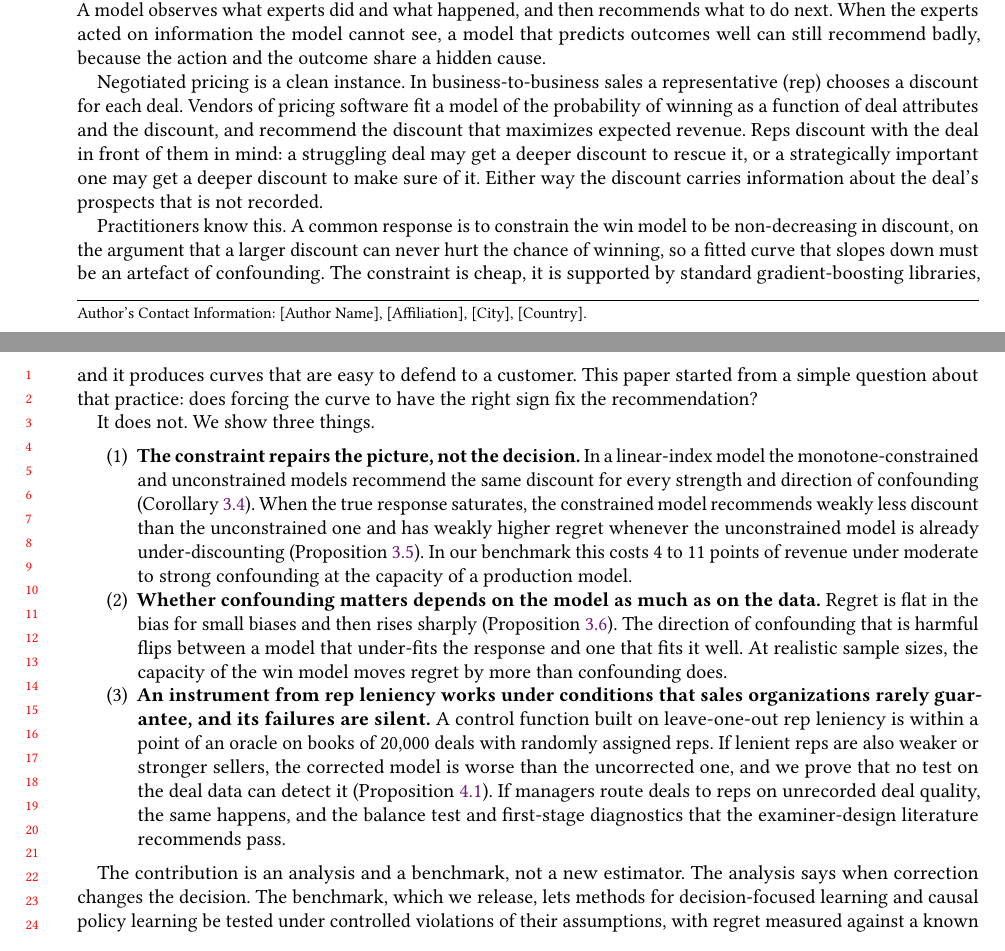
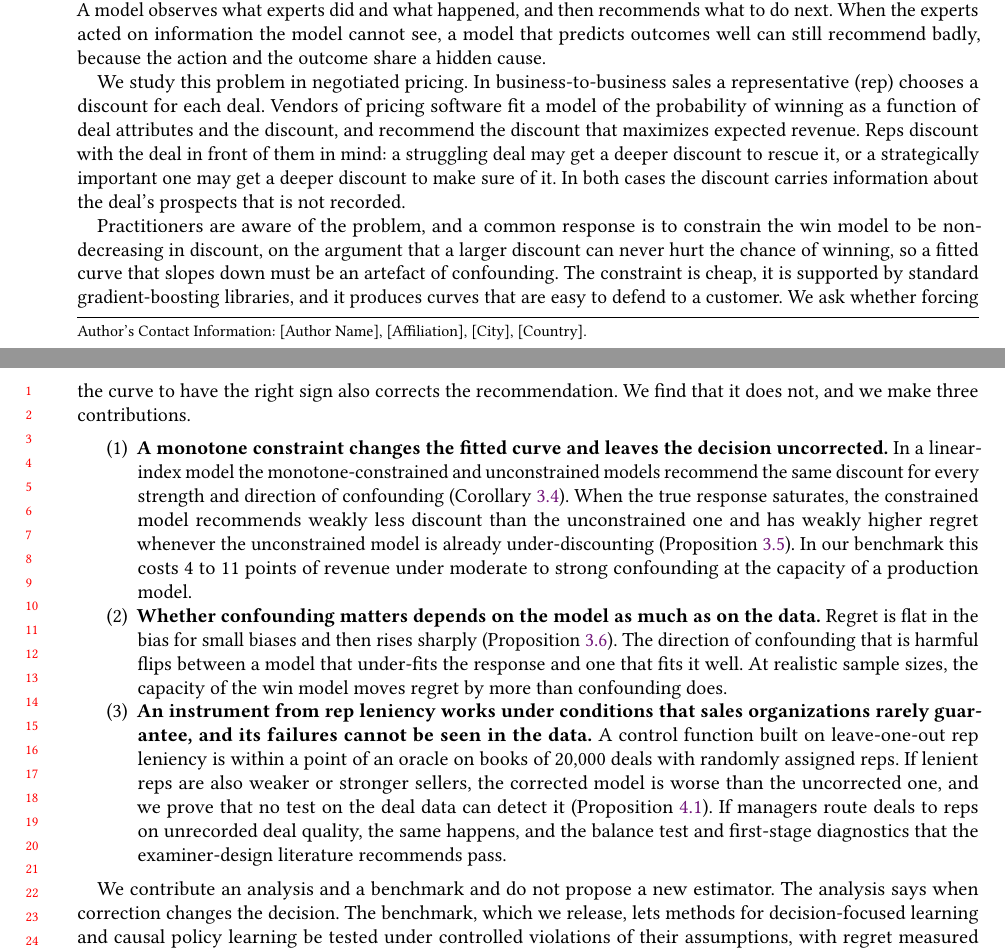
Before and after one commit to arokhith1998/pricing-ai, a LaTeX document (research/jair-discount-causality/paper/main.tex): two parts of pages 1 and 2 of 16 before the commit and two parts of pages 1 and 2 of 17 after it, joined at a grey line, cut so that both start at the same text. Compiled offline with pdfLaTeX.

Commit message:
research: plain-style prose edit of the manuscript (16 sentences; no claims or numbers changed); PDF rebuilt
Co-Authored-By: Claude <noreply@anthropic.com>

```diff
--- a/research/jair-discount-causality/paper/main.tex
+++ b/research/jair-discount-causality/paper/main.tex
@@ -97,28 +97,27 @@ information the model cannot see, a model that predicts outcomes well can
 still recommend badly, because the action and the outcome share a hidden
 cause.
 
-Negotiated pricing is a clean instance. In business-to-business sales a
+We study this problem in negotiated pricing. In business-to-business sales a
 representative (rep) chooses a discount for each deal. Vendors of pricing
 software fit a model of the probability of winning as a function of deal
 attributes and the discount, and recommend the discount that maximizes
 expected revenue. Reps discount with the deal in front of them in mind: a
 struggling deal may get a deeper discount to rescue it, or a strategically
-important one may get a deeper discount to make sure of it. Either way the
+important one may get a deeper discount to make sure of it. In both cases the
 discount carries information about the deal's prospects that is not recorded.
 
-Practitioners know this. A common response is to constrain the win model to
+Practitioners are aware of the problem, and a common response is to constrain the win model to
 be non-decreasing in discount, on the argument that a larger discount can
 never hurt the chance of winning, so a fitted curve that slopes down must be
 an artefact of confounding. The constraint is cheap, it is supported by
 standard gradient-boosting libraries, and it produces curves that are easy to
-defend to a customer. This paper started from a simple question about that
-practice: does forcing the curve to have the right sign fix the
-recommendation?
-
-It does not. We show three things.
+defend to a customer. We ask whether forcing the curve to have the right sign
+also corrects the recommendation. We find that it does not, and we make
+three contributions.
 
 \begin{enumerate}
-\item \textbf{The constraint repairs the picture, not the decision.} In a
+\item \textbf{A monotone constraint changes the fitted curve and leaves the
+decision uncorrected.} In a
 linear-index model the monotone-constrained and unconstrained models recommend
 the same discount for every strength and direction of confounding
 (Corollary~\ref{cor:neutral}). When the true response saturates, the
@@ -134,7 +133,8 @@ flips between a model that under-fits the response and one that fits it well.
 At realistic sample sizes, the capacity of the win model moves regret by more
 than confounding does.
 \item \textbf{An instrument from rep leniency works under conditions that
-sales organizations rarely guarantee, and its failures are silent.} A control
+sales organizations rarely guarantee, and its failures cannot be seen in the
+data.} A control
 function built on leave-one-out rep leniency is within a point of an oracle
 on books of 20{,}000 deals with randomly assigned reps. If lenient reps are
 also weaker or stronger sellers, the corrected model is worse than the
@@ -144,8 +144,8 @@ unrecorded deal quality, the same happens, and the balance test and
 first-stage diagnostics that the examiner-design literature recommends pass.
 \end{enumerate}
 
-The contribution is an analysis and a benchmark, not a new estimator. The
-analysis says when correction changes the decision. The benchmark, which we
+We contribute an analysis and a benchmark and do not propose a new estimator.
+The analysis says when correction changes the decision. The benchmark, which we
 release, lets methods for decision-focused learning and causal policy learning
 be tested under controlled violations of their assumptions, with regret
 measured against a known truth. Pricing is the worked setting; the questions
```
Also changed, not shown: research/jair-discount-causality/paper/main.pdf, research/jair-discount-causality/paper/main.tex (31 more changed lines).
